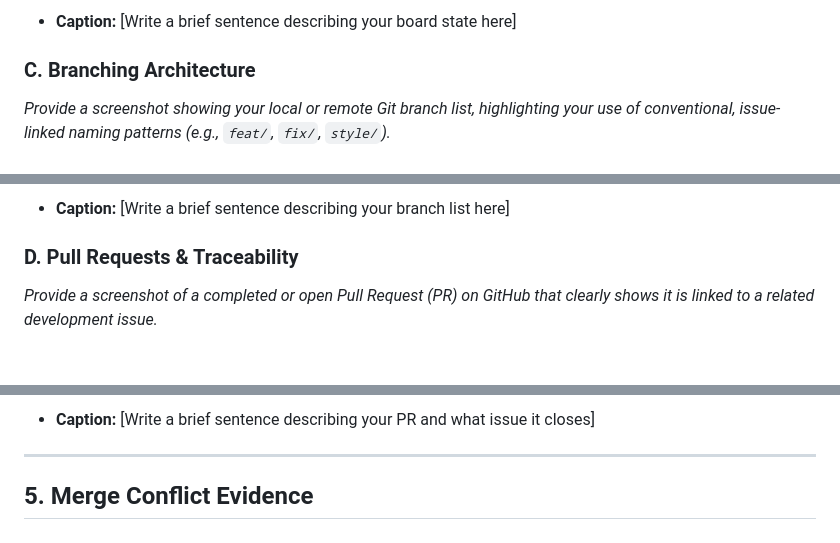
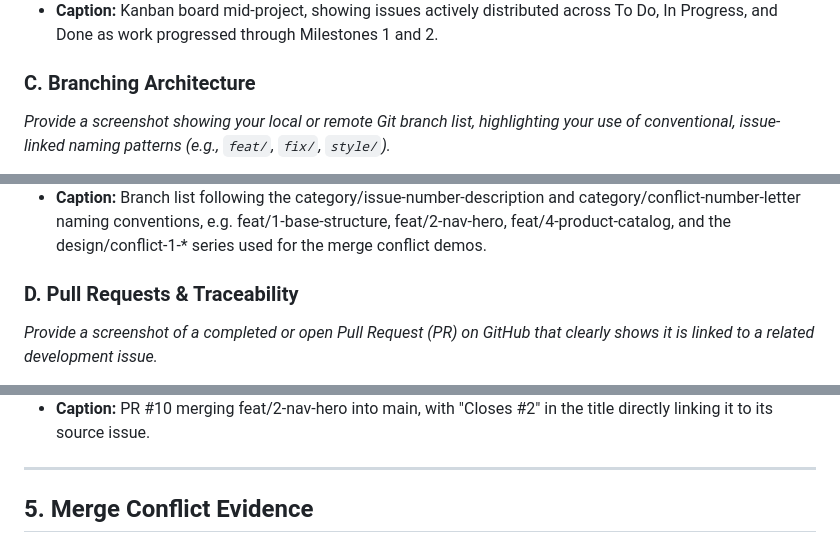
Before and after one commit to IS-PROJECT-2026/lokaci-ecommerce-157062, a Markdown page: submission.md, 3 parts joined by grey strips. Rendered like a GitHub page; blank space fills up the shorter version.

```diff
--- a/submission.md
+++ b/submission.md
@@ -62,5 +62,5 @@ _Provide a screenshot of your GitHub Project Board with your issues organized dy
 
-- **Caption:** [Write a brief sentence describing your board state here]
+- **Caption:** Kanban board mid-project, showing issues actively distributed across To Do, In Progress, and Done as work progressed through Milestones 1 and 2.
 
 ### C. Branching Architecture
 
@@ -70,5 +70,5 @@ _Provide a screenshot showing your local or remote Git branch list, highlighting
 
-- **Caption:** [Write a brief sentence describing your branch list here]
+- **Caption:** Branch list following the category/issue-number-description and category/conflict-number-letter naming conventions, e.g. feat/1-base-structure, feat/2-nav-hero, feat/4-product-catalog, and the design/conflict-1-* series used for the merge conflict demos.
 
 ### D. Pull Requests & Traceability
 
@@ -78,5 +78,5 @@ _Provide a screenshot of a completed or open Pull Request (PR) on GitHub that cl
 
-- **Caption:** [Write a brief sentence describing your PR and what issue it closes]
+- **Caption:** PR #10 merging feat/2-nav-hero into main, with "Closes #2" in the title directly linking it to its source issue.
 
 ---
 
```
Also changed, not shown: other parts of submission.md (+22 -19 lines).
